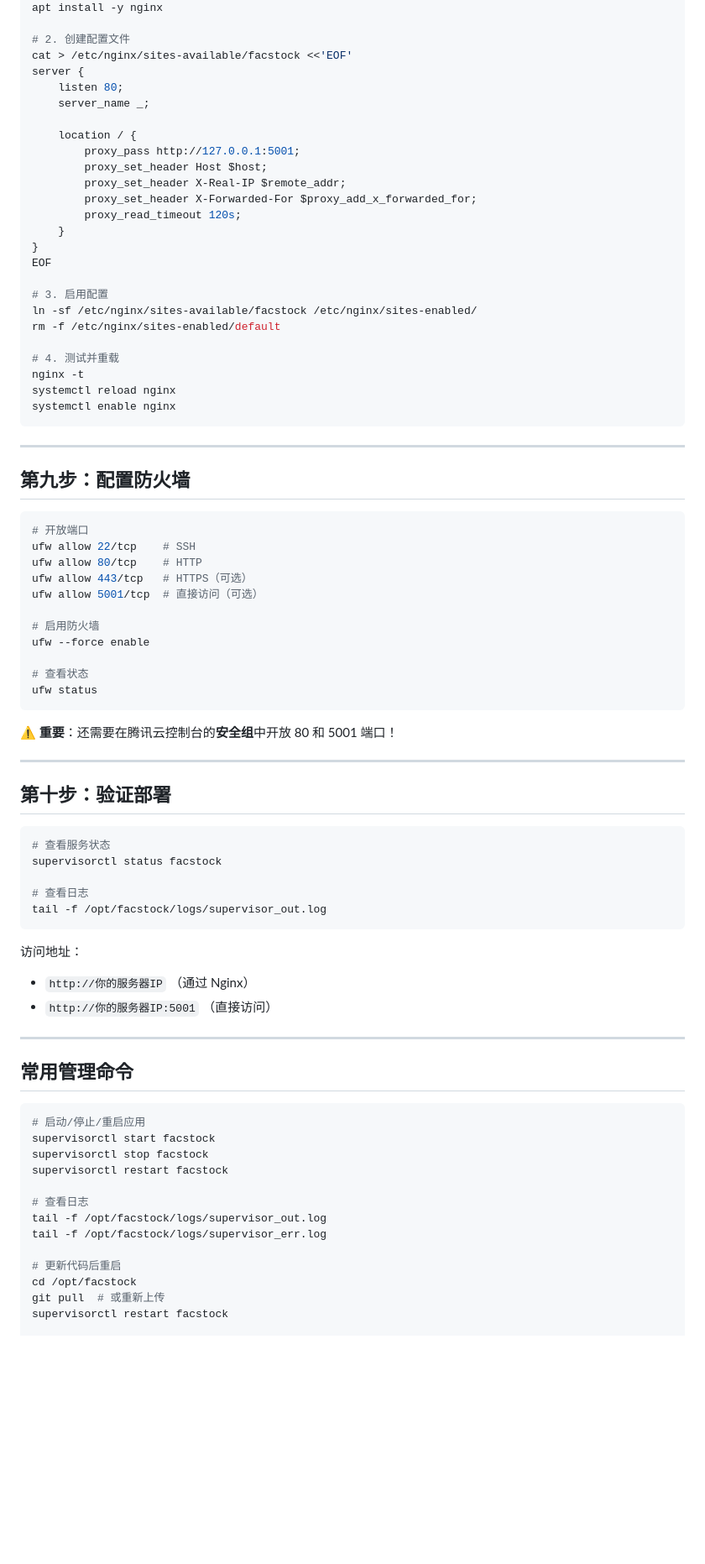
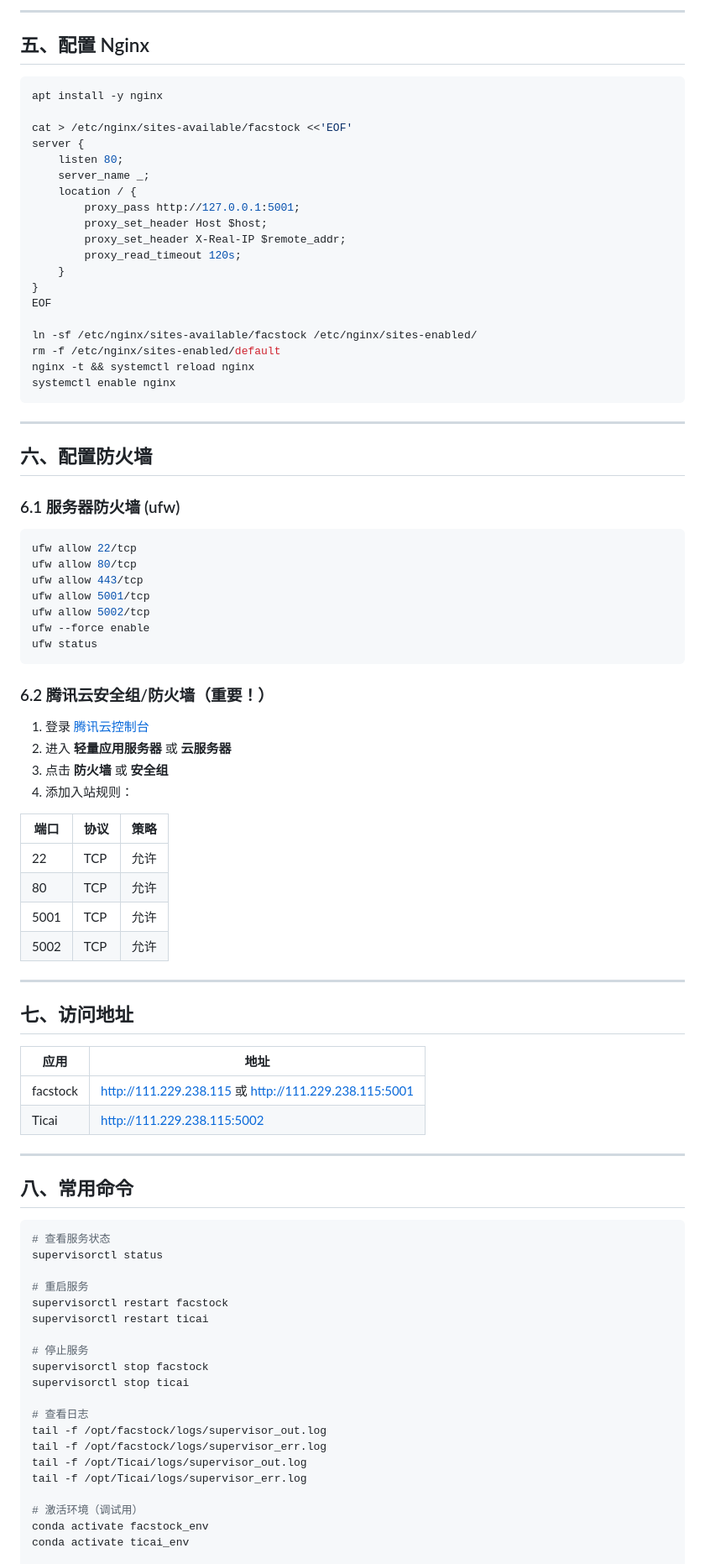
Before and after one commit to Baili-BL/facstock, a Markdown page: deploy/MANUAL_DEPLOY.md, the part around one of its changes. Shown at 84% size. Rendered like a GitHub page; blank space fills up the shorter version.

````diff
--- a/deploy/MANUAL_DEPLOY.md
+++ b/deploy/MANUAL_DEPLOY.md
@@ -174,83 +163,91 @@ supervisorctl status
+---
+
+## 五、配置 Nginx
+
+```bash
 apt install -y nginx
 
-# 2. 创建配置文件
 cat > /etc/nginx/sites-available/facstock <<'EOF'
 server {
     listen 80;
     server_name _;
-
     location / {
         proxy_pass http://127.0.0.1:5001;
         proxy_set_header Host $host;
         proxy_set_header X-Real-IP $remote_addr;
-        proxy_set_header X-Forwarded-For $proxy_add_x_forwarded_for;
         proxy_read_timeout 120s;
     }
 }
 EOF
 
-# 3. 启用配置
 ln -sf /etc/nginx/sites-available/facstock /etc/nginx/sites-enabled/
 rm -f /etc/nginx/sites-enabled/default
-
-# 4. 测试并重载
-nginx -t
-systemctl reload nginx
+nginx -t && systemctl reload nginx
 systemctl enable nginx
 ```
 
 ---
 
-## 第九步：配置防火墙
+## 六、配置防火墙
+
+### 6.1 服务器防火墙 (ufw)
 
 ```bash
-# 开放端口
-ufw allow 22/tcp    # SSH
-ufw allow 80/tcp    # HTTP
-ufw allow 443/tcp   # HTTPS（可选）
-ufw allow 5001/tcp  # 直接访问（可选）
-
-# 启用防火墙
+ufw allow 22/tcp
+ufw allow 80/tcp
+ufw allow 443/tcp
+ufw allow 5001/tcp
+ufw allow 5002/tcp
 ufw --force enable
-
-# 查看状态
 ufw status
 ```
 
-⚠️ **重要**：还需要在腾讯云控制台的**安全组**中开放 80 和 5001 端口！
+### 6.2 腾讯云安全组/防火墙（重要！）
+
+1. 登录 [腾讯云控制台](https://console.cloud.tencent.com/)
+2. 进入 **轻量应用服务器** 或 **云服务器**
+3. 点击 **防火墙** 或 **安全组**
+4. 添加入站规则：
+
+| 端口 | 协议 | 策略 |
+|------|------|------|
+| 22 | TCP | 允许 |
+| 80 | TCP | 允许 |
+| 5001 | TCP | 允许 |
+| 5002 | TCP | 允许 |
 
 ---
 
-## 第十步：验证部署
+## 七、访问地址
+
+| 应用 | 地址 |
+|------|------|
+| facstock | http://111.229.238.115 或 http://111.229.238.115:5001 |
+| Ticai | http://111.229.238.115:5002 |
+
+---
+
+## 八、常用命令
 
 ```bash
 # 查看服务状态
-supervisorctl status facstock
+supervisorctl status
 
-# 查看日志
-tail -f /opt/facstock/logs/supervisor_out.log
-```
+# 重启服务
+supervisorctl restart facstock
+supervisorctl restart ticai
 
-访问地址：
-- `http://你的服务器IP` （通过 Nginx）
-- `http://你的服务器IP:5001` （直接访问）
-
----
-
-## 常用管理命令
-
-```bash
-# 启动/停止/重启应用
-supervisorctl start facstock
+# 停止服务
 supervisorctl stop facstock
-supervisorctl restart facstock
+supervisorctl stop ticai
 
 # 查看日志
 tail -f /opt/facstock/logs/supervisor_out.log
 tail -f /opt/facstock/logs/supervisor_err.log
+tail -f /opt/Ticai/logs/supervisor_out.log
+tail -f /opt/Ticai/logs/supervisor_err.log
 
-# 更新代码后重启
-cd /opt/facstock
-git pull  # 或重新上传
-supervisorctl restart facstock
+# 激活环境（调试用）
+conda activate facstock_env
+conda activate ticai_env
 
````
Also changed, not shown: other parts of deploy/MANUAL_DEPLOY.md (+142 -127 lines).
